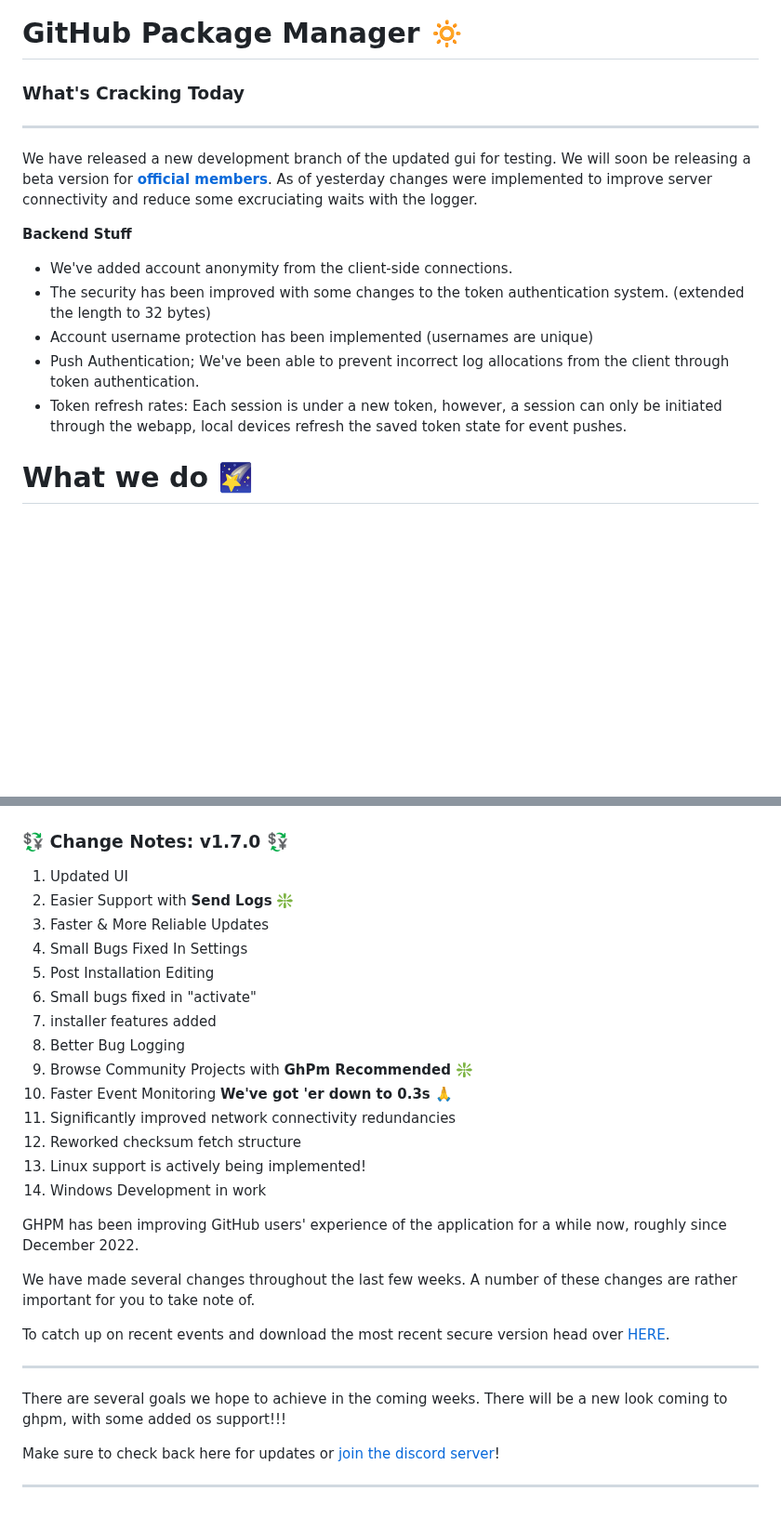
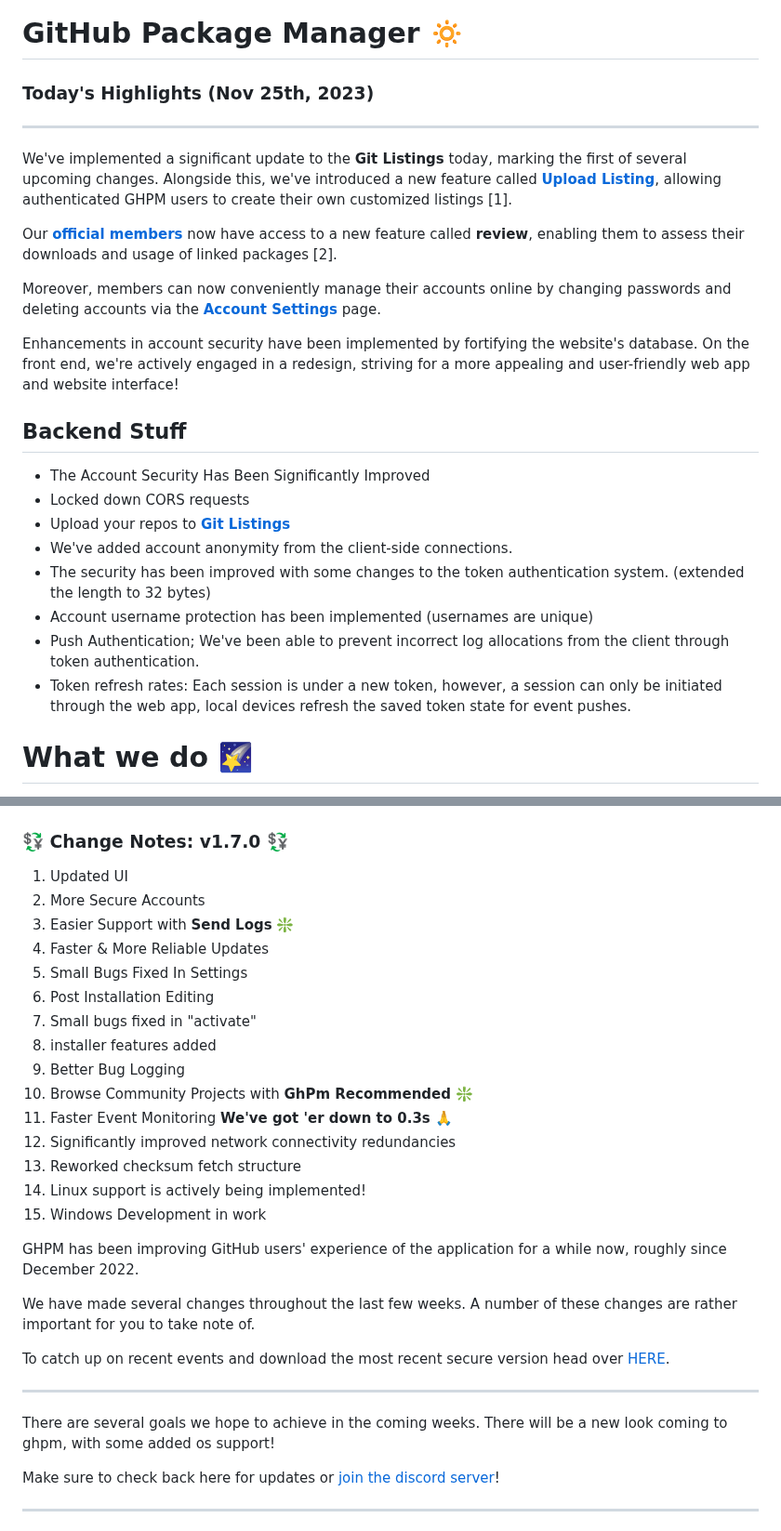
Before and after one commit to smoke-wolf/GitHub-Package-Manager, a Markdown page: README.md, 2 parts joined by grey strips. Shown at 93% size. GitHub-like rendering; blank space fills up the shorter version.

```diff
--- a/README.md
+++ b/README.md
@@ -3,17 +3,29 @@
 
 # GitHub Package Manager  :low_brightness:
 
-### What's Cracking Today
------
-We have released a new development branch of the updated gui for testing. We will soon be releasing a beta version for **[official members](https://maliq-barnard.vercel.app/ghpm_download.html)**. As of yesterday changes were implemented to improve server connectivity and reduce some excruciating waits with the logger.
+
+### Today's Highlights (Nov 25th, 2023)
+
+----------
+
+We've implemented a significant update to the **Git Listings** today, marking the first of several upcoming changes. Alongside this, we've introduced a new feature called **[Upload Listing](https://maliq-barnard.vercel.app/gpm/upload_listing.html)**, allowing authenticated GHPM users to create their own customized listings [1].
+
+Our **[official members](https://maliq-barnard.vercel.app/ghpm_download.html)** now have access to a new feature called **review**, enabling them to assess their downloads and usage of linked packages [2].
+
+Moreover, members can now conveniently manage their accounts online by changing passwords and deleting accounts via the [**Account Settings**](https://maliq-barnard.vercel.app/gpm/accountsettings.html) page.
+
+Enhancements in account security have been implemented by fortifying the website's database. On the front end, we're actively engaged in a redesign, striving for a more appealing and user-friendly web app and website interface!
 
 **Backend Stuff**
-
+-
+- The Account Security Has Been Significantly Improved
+- Locked down CORS requests
+-  Upload your repos to [**Git Listings**](https://maliq-barnard.vercel.app/gpm/listing.html)
  - We've added account anonymity from the client-side connections.
  - The security has been improved with some changes to the token authentication system. (extended the length to 32 bytes)
  - Account username protection has been implemented (usernames are unique)
  - Push Authentication; We've been able to prevent incorrect log allocations from the client through token authentication.
- - Token refresh rates: Each session is under a new token, however, a session can only be initiated through the webapp, local devices refresh the saved token state for event pushes.
+ - Token refresh rates: Each session is under a new token, however, a session can only be initiated through the web app, local devices refresh the saved token state for event pushes.
 
 
 # What we do :stars:
@@ -37,19 +49,20 @@ We are actively reviewing and monitoring suggestions and feedback, please provid
 
 
  1. Updated UI
- 2. Easier Support with **Send Logs**  :sparkle:
- 3. Faster & More Reliable Updates
- 4. Small Bugs Fixed In Settings
- 5. Post Installation Editing
- 6. Small bugs fixed in "activate"
- 7. installer features added
- 8. Better Bug Logging
- 9. Browse Community Projects with **GhPm Recommended**  :sparkle:
- 10. Faster Event Monitoring **We've got 'er down to 0.3s	:pray:**
- 11. Significantly improved network connectivity redundancies
- 12. Reworked checksum fetch structure
- 13. Linux support is actively being implemented!
- 14. Windows Development in work
+ 2. More Secure Accounts
+ 3. Easier Support with **Send Logs**  :sparkle:
+ 4. Faster & More Reliable Updates
+ 5. Small Bugs Fixed In Settings
+ 6. Post Installation Editing
+ 7. Small bugs fixed in "activate"
+ 8. installer features added
+ 9. Better Bug Logging
+ 10. Browse Community Projects with **GhPm Recommended**  :sparkle:
+ 11. Faster Event Monitoring **We've got 'er down to 0.3s	:pray:**
+ 12. Significantly improved network connectivity redundancies
+ 13. Reworked checksum fetch structure
+ 14. Linux support is actively being implemented!
+ 15. Windows Development in work
 
 GHPM has been improving GitHub users' experience of the application for a while now, roughly since December 2022.
 
@@ -59,7 +72,7 @@ To catch up on recent events and download the most recent secure version head ov
 
 -----
 
-There are several goals we hope to achieve in the coming weeks. There will be a new look coming to ghpm, with some added os support!!!
+There are several goals we hope to achieve in the coming weeks. There will be a new look coming to ghpm, with some added os support!
 
 Make sure to check back here for updates or [join the discord server](https://discord.gg/j95ghjqsz)!
 
```
Also changed, not shown: other parts of README.md (+13 -0 lines).
